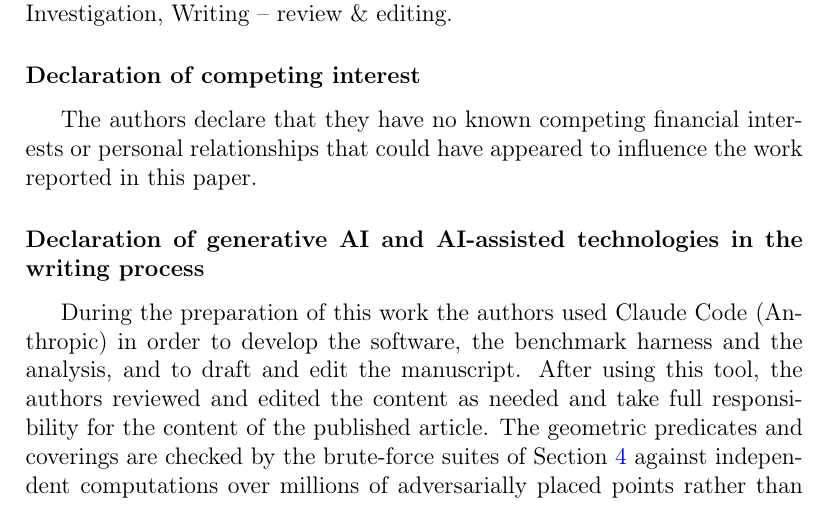
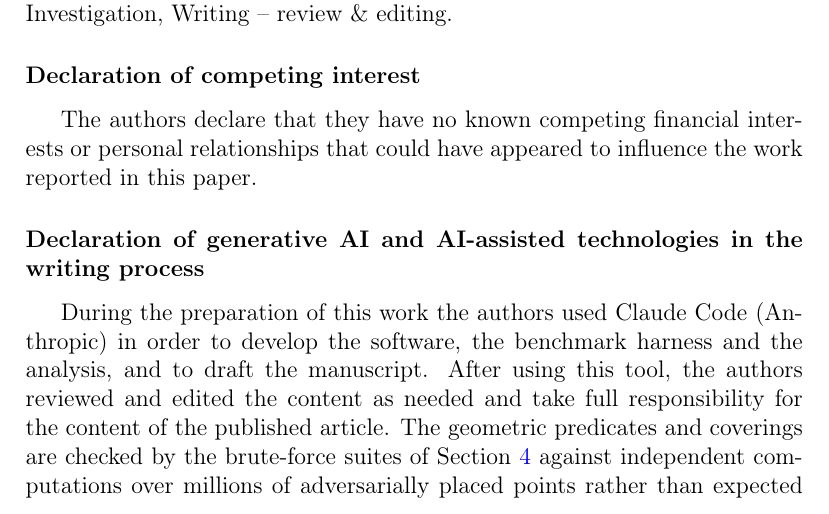
Before and after one commit to jesusjuansalgado/skycell, a LaTeX paper (paper/ac/skycell-ac.tex): part of page 16 of 18, cut so that both start at the same text. Compiled offline with pdfLaTeX.

Commit message:
Paper (A&C): AI declaration -- Claude Code drafted the manuscript
The authors will edit the manuscript by hand, so the declaration names
drafting only; the last open marker in the A&C source is gone.

Co-Authored-By: Claude Opus 5.5 <noreply@anthropic.com>
Claude-Session: https://claude.ai/code/session_01BhCYxUKxCB4nrnCgvod5c6

```diff
--- a/paper/ac/skycell-ac.tex
+++ b/paper/ac/skycell-ac.tex
@@ -93,9 +93,8 @@ relationships that could have appeared to influence the work reported in this pa
 
 \section*{Declaration of generative AI and AI-assisted technologies in the writing process}
 
-%% TO BE CONFIRMED BY THE AUTHORS: Elsevier's required wording, adapted
 During the preparation of this work the authors used Claude Code (Anthropic) in order to
-develop the software, the benchmark harness and the analysis, and to draft and edit the
+develop the software, the benchmark harness and the analysis, and to draft the
 manuscript. After using this tool, the authors reviewed and edited the content as needed
 and take full responsibility for the content of the published article. The geometric
 predicates and coverings are checked by the brute-force suites of
```
Also changed, not shown: paper/ac/submission/skycell-ac.tex (+1 -2 lines), paper/ac/skycell-ac.pdf, paper/ac/submission/skycell-ac.pdf.
